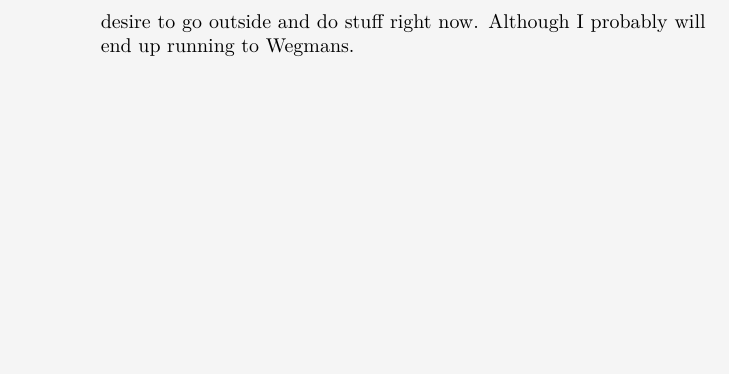
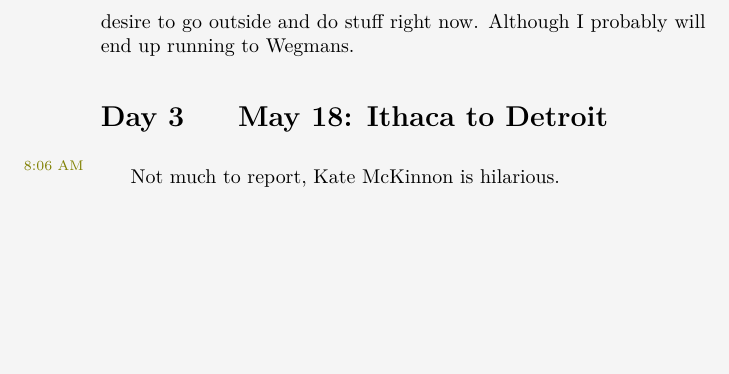
Before and after one commit to mvwicky/ButIDigress, a LaTeX thesis (butidigress.tex, which reads sections/appendix.tex): part of page 39 of 58, cut so that both start at the same text. Compiled offline with XeLaTeX.

Commit message:
something

```diff
--- a/sections/appendix.tex
+++ b/sections/appendix.tex
@@ -100,6 +100,9 @@ An additional annoying element to leaving late was the inability to stop anywher
 
 My hotel in Ithaca\footnote{where I am right now} is no where near anything, not that I have the desire to go outside and do stuff right now.
 Although I probably will end up running to Wegmans.
+
+\section{\ May 18: Ithaca to Detroit}
+\margindate{8:06 AM}Not much to report, Kate McKinnon is hilarious.
 
 
 \renewcommand{\thesection}{\thechapter .\arabic{section}}
```
Also changed, not shown: butidigress.pdf.
